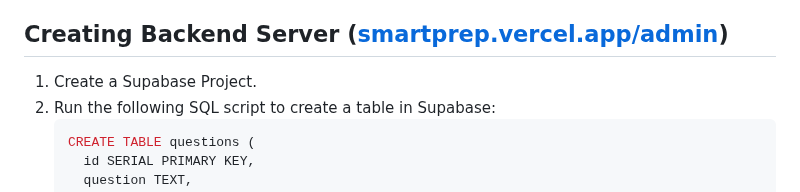
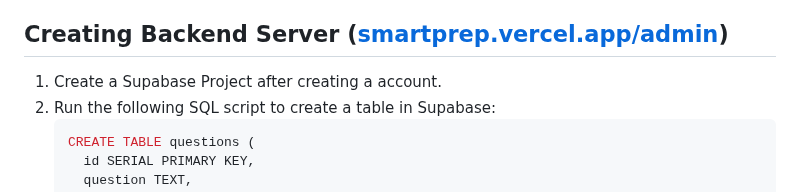
Before and after one commit to VarunMusham/SmartPrep, a Markdown page: README.md, the part around the change. GitHub-like rendering.

````diff
--- a/README.md
+++ b/README.md
@@ -22,7 +22,7 @@ The SmartPrep MCQ Practice App is designed to help students prepare for their ex
 
 
 ## Creating Backend Server (<a href="https://smartprep.vercel.app/admin" target="_blank">smartprep.vercel.app/admin</a>)
-1. Create a Supabase Project.
+1. Create a Supabase Project after creating a account.
 2. Run the following SQL script to create a table in Supabase:
    ``` sql
    CREATE TABLE questions (
````
